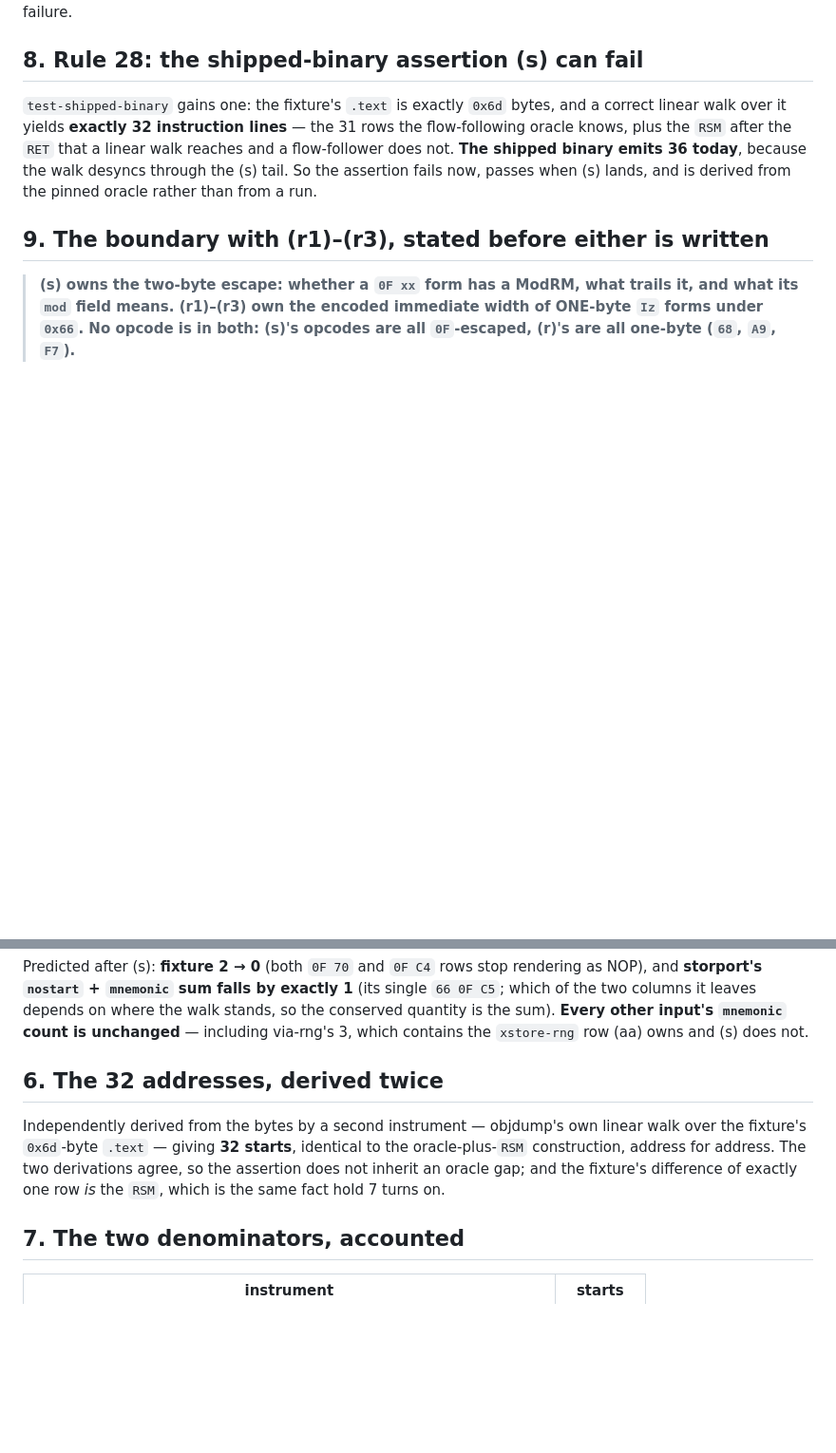
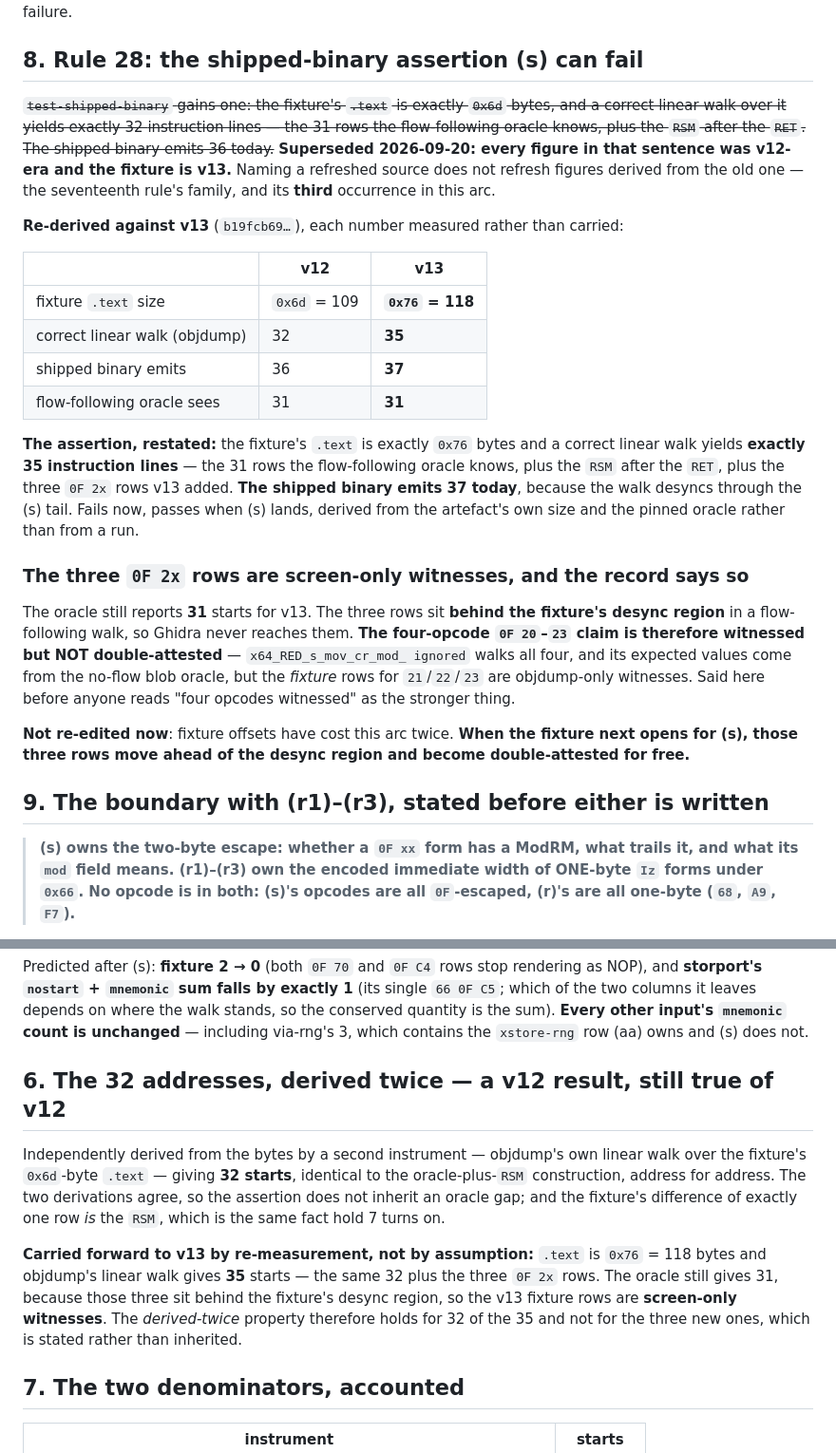
Before and after one commit to jeweledtech/bare-metal-forth, a Markdown page: docs/evidence/fix-s-prereg-2026-09-20.md, 2 parts joined by grey strips. Shown at 95% size. Drawn GitHub-style; blank space fills up the shorter version.

Commit message:
evidence: the fixture assertion re-derived for v13, and the new rows named as screen-only
The shipped-binary assertion was v12-era in every figure: a section of 109
bytes, 32 correct lines, 36 emitted. Measured against v13 it is 118 bytes, 35
correct by the screen's linear walk, 37 emitted, and the oracle still sees 31.
Restated with the old sentence struck rather than deleted. This is the third
time in the arc that a refreshed source did not refresh the figures derived
from the old one.

The passage claiming the addresses were derived twice is carried forward by
re-measurement rather than assumption: the property holds for 32 of the 35,
and not for the three rows v13 added.

Those three rows are screen-only witnesses. The flow-following oracle still
reports 31 starts because they sit behind the fixture's desync region and it
never reaches them, so the four-opcode control-register claim is witnessed but
not double-attested. Recorded in the register, in the pre-registration and in
the test that carries the claim. The fixture is not re-edited for it, since
offsets have cost this arc twice; when it next opens they move ahead of the
desync region and become double-attested for free.

The granularity argument now records its reason and not only its fact. The two
prefetch hints are the sixth and seventh digits of one opcode, and the only
addressing either accepts is instruction-pointer relative, which in 64-bit
mode is a single modifier byte each. A mod-class predicate cannot express a
single modifier byte, and an instruction whose operand form is fixed by the
architecture is not a corner case, so the sweep and the exemption predicate
read the full byte from here on.

```diff
--- a/docs/evidence/fix-s-prereg-2026-09-20.md
+++ b/docs/evidence/fix-s-prereg-2026-09-20.md
@@ -123,14 +123,47 @@ unannounced at (o) would have reported a correct fix as a hard failure.
 
 ## 8. Rule 28: the shipped-binary assertion (s) can fail
 
-`test-shipped-binary` gains one: the fixture's `.text` is exactly
-`0x6d` bytes, and a correct linear walk over it yields **exactly 32
-instruction lines** — the 31 rows the flow-following oracle knows, plus
-the `RSM` after the `RET` that a linear walk reaches and a
-flow-follower does not. **The shipped binary emits 36 today**, because
-the walk desyncs through the (s) tail. So the assertion fails now,
-passes when (s) lands, and is derived from the pinned oracle rather
-than from a run.
+~~`test-shipped-binary` gains one: the fixture's `.text` is exactly
+`0x6d` bytes, and a correct linear walk over it yields exactly 32
+instruction lines — the 31 rows the flow-following oracle knows, plus
+the `RSM` after the `RET`. The shipped binary emits 36 today.~~
+**Superseded 2026-09-20: every figure in that sentence was v12-era and
+the fixture is v13.** Naming a refreshed source does not refresh
+figures derived from the old one — the seventeenth rule's family, and
+its **third** occurrence in this arc.
+
+**Re-derived against v13** (`b19fcb69…`), each number measured rather
+than carried:
+
+| | v12 | **v13** |
+|---|---|---|
+| fixture `.text` size | `0x6d` = 109 | **`0x76` = 118** |
+| correct linear walk (objdump) | 32 | **35** |
+| shipped binary emits | 36 | **37** |
+| flow-following oracle sees | 31 | **31** |
+
+**The assertion, restated:** the fixture's `.text` is exactly `0x76`
+bytes and a correct linear walk yields **exactly 35 instruction
+lines** — the 31 rows the flow-following oracle knows, plus the `RSM`
+after the `RET`, plus the three `0F 2x` rows v13 added. **The shipped
+binary emits 37 today**, because the walk desyncs through the (s) tail.
+Fails now, passes when (s) lands, derived from the artefact's own size
+and the pinned oracle rather than from a run.
+
+### The three `0F 2x` rows are screen-only witnesses, and the record says so
+
+The oracle still reports **31** starts for v13. The three rows sit
+**behind the fixture's desync region** in a flow-following walk, so
+Ghidra never reaches them. **The four-opcode `0F 20`–`23` claim is
+therefore witnessed but NOT double-attested** — `x64_RED_s_mov_cr_mod_
+ignored` walks all four, and its expected values come from the no-flow
+blob oracle, but the *fixture* rows for `21`/`22`/`23` are objdump-only
+witnesses. Said here before anyone reads "four opcodes witnessed" as
+the stronger thing.
+
+**Not re-edited now**: fixture offsets have cost this arc twice. **When
+the fixture next opens for (s), those three rows move ahead of the
+desync region and become double-attested for free.**
 
 ## 9. The boundary with (r1)–(r3), stated before either is written
 
@@ -446,7 +479,7 @@ is the sum). **Every other input's `mnemonic` count is unchanged** —
 including via-rng's 3, which contains the `xstore-rng` row (aa) owns
 and (s) does not.
 
-## 6. The 32 addresses, derived twice
+## 6. The 32 addresses, derived twice — a v12 result, still true of v12
 
 Independently derived from the bytes by a second instrument — objdump's
 own linear walk over the fixture's `0x6d`-byte `.text` — giving **32
@@ -454,6 +487,14 @@ starts**, identical to the oracle-plus-`RSM` construction, address for
 address. The two derivations agree, so the assertion does not inherit
 an oracle gap; and the fixture's difference of exactly one row *is* the
 `RSM`, which is the same fact hold 7 turns on.
+
+**Carried forward to v13 by re-measurement, not by assumption:** `.text`
+is `0x76` = 118 bytes and objdump's linear walk gives **35** starts —
+the same 32 plus the three `0F 2x` rows. The oracle still gives 31,
+because those three sit behind the fixture's desync region, so the
+v13 fixture rows are **screen-only witnesses**. The *derived-twice*
+property therefore holds for 32 of the 35 and not for the three new
+ones, which is stated rather than inherited.
 
 ## 7. The two denominators, accounted
 
```
Also changed, not shown: docs/evidence/x64-open-register-2026-09-20.md (+23 -8 lines).
